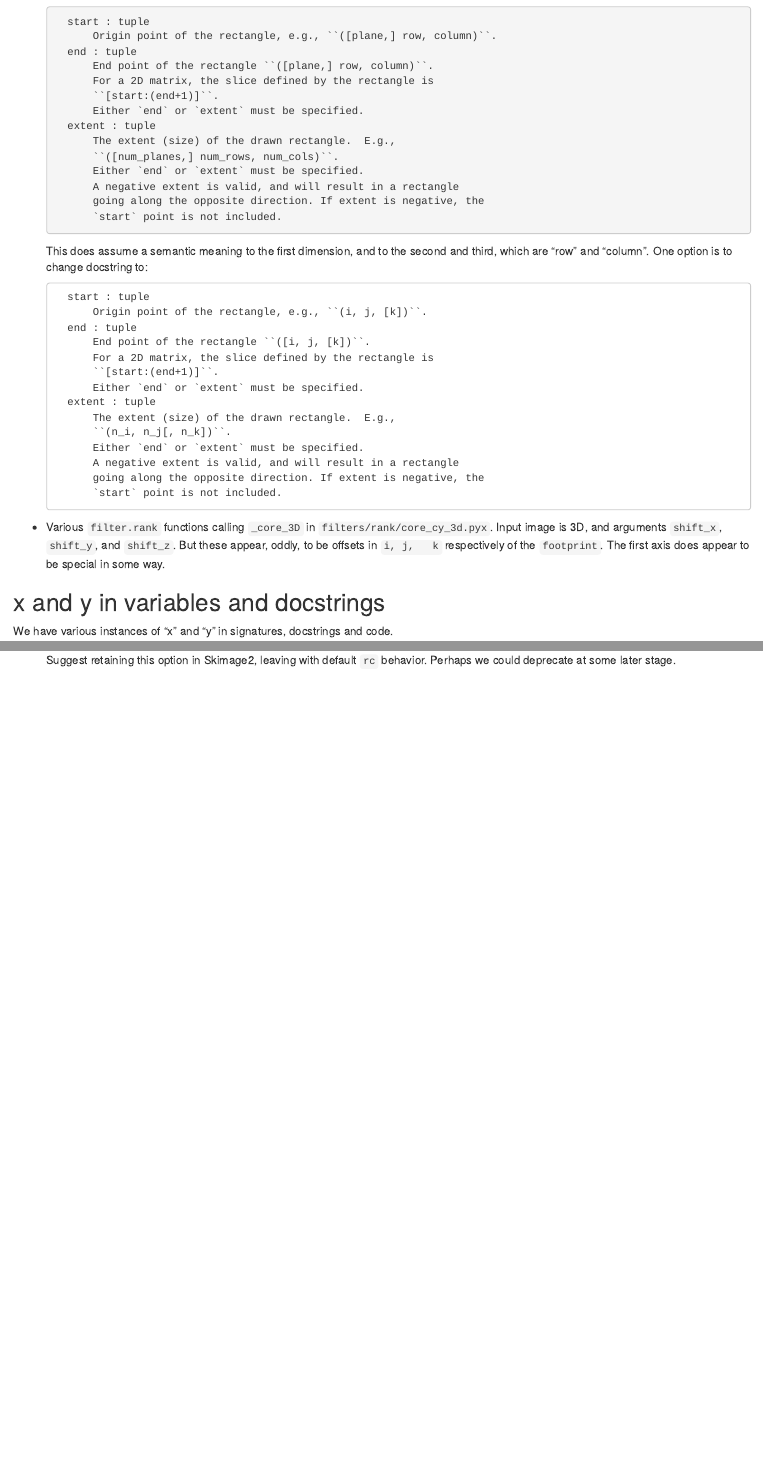
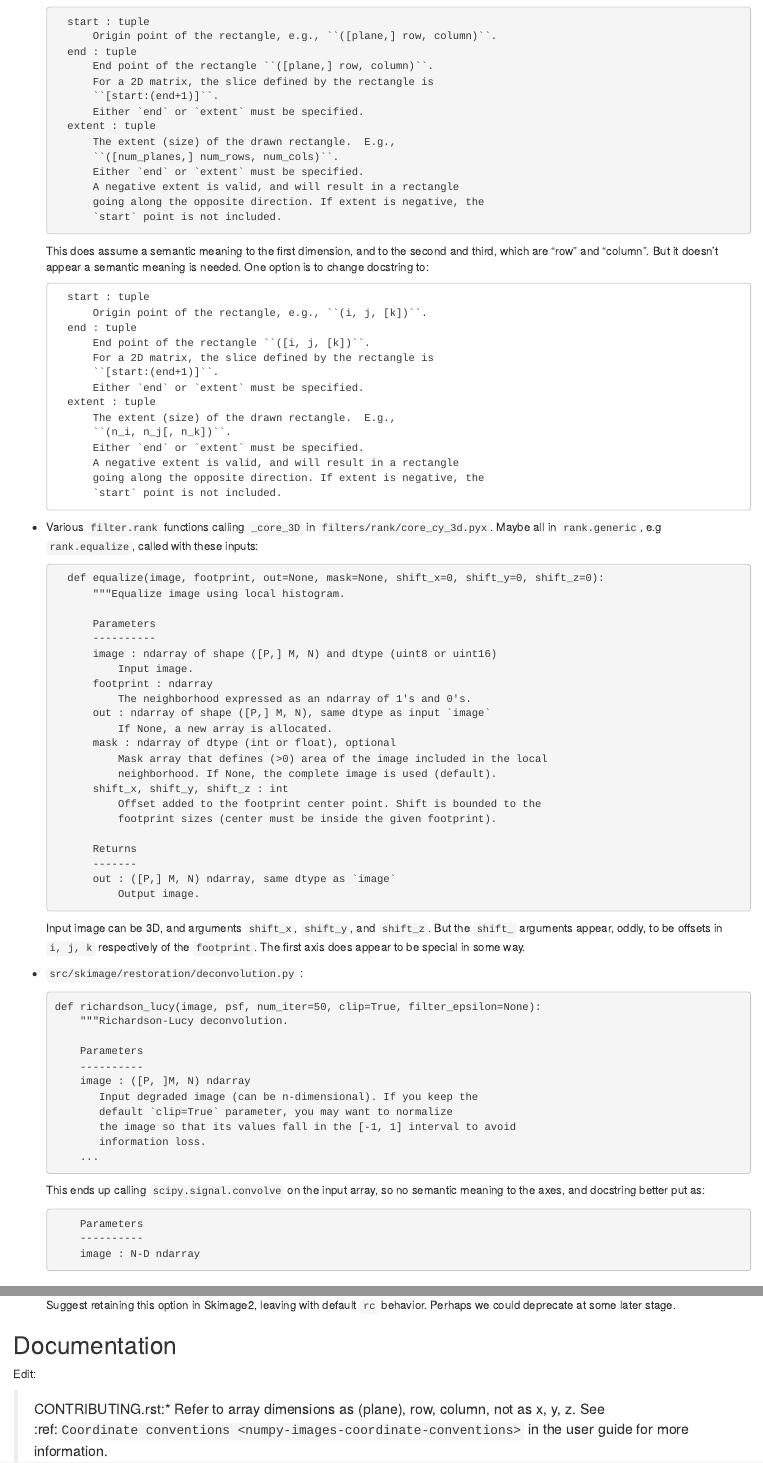
Before and after one commit to matthew-brett/coordinate-review, an R Markdown document (coordinate_review.Rmd): the page in a window 1100 px wide, from 4500 px down before the commit and from 4520 px down after it, so that both start at the same text, and a second part further down, joined at a grey line. Rendered offline with R 4.5, knitr and Pandoc, with nearby package versions; some code elsewhere in the file could not run offline.

Commit message:
Coordinate review - planes

````diff
--- a/coordinate_review.Rmd
+++ b/coordinate_review.Rmd
@@ -313,8 +315,9 @@ with a `plane_axis=` keyword argument.
         `start` point is not included.
   ```
 
-  This does assume a semantic meaning to the first dimension, and to the
-  second and third, which are "row" and "column".  One option is to change docstring to:
+  This does assume a semantic meaning to the first dimension, and to the second
+  and third, which are "row" and "column".  But it doesn't appear a semantic
+  meaning is needed.  One option is to change docstring to:
 
   ```
     start : tuple
@@ -334,10 +337,62 @@ with a `plane_axis=` keyword argument.
   ```
 
 * Various `filter.rank` functions calling `_core_3D` in
-  `filters/rank/core_cy_3d.pyx`.  Input image is 3D, and arguments `shift_x`,
-  `shift_y`, and `shift_z`.  But these appear, oddly, to be offsets in `i, j,
-  k` respectively of the `footprint`.   The first axis does appear to be
-  special in some way.
+  `filters/rank/core_cy_3d.pyx`.  Maybe all in `rank.generic`, e.g
+  `rank.equalize`, called with these inputs:
+
+  ```rest
+    def equalize(image, footprint, out=None, mask=None, shift_x=0, shift_y=0, shift_z=0):
+        """Equalize image using local histogram.
+
+        Parameters
+        ----------
+        image : ndarray of shape ([P,] M, N) and dtype (uint8 or uint16)
+            Input image.
+        footprint : ndarray
+            The neighborhood expressed as an ndarray of 1's and 0's.
+        out : ndarray of shape ([P,] M, N), same dtype as input `image`
+            If None, a new array is allocated.
+        mask : ndarray of dtype (int or float), optional
+            Mask array that defines (>0) area of the image included in the local
+            neighborhood. If None, the complete image is used (default).
+        shift_x, shift_y, shift_z : int
+            Offset added to the footprint center point. Shift is bounded to the
+            footprint sizes (center must be inside the given footprint).
+
+        Returns
+        -------
+        out : ([P,] M, N) ndarray, same dtype as `image`
+            Output image.
+  ```
+
+  Input image can be 3D, and arguments `shift_x`, `shift_y`, and `shift_z`.
+  But the `shift_` arguments appear, oddly, to be offsets in `i, j, k`
+  respectively of the `footprint`.   The first axis does appear to be special
+  in some way.
+
+* `src/skimage/restoration/deconvolution.py` :
+
+  ```rest
+  def richardson_lucy(image, psf, num_iter=50, clip=True, filter_epsilon=None):
+      """Richardson-Lucy deconvolution.
+
+      Parameters
+      ----------
+      image : ([P, ]M, N) ndarray
+         Input degraded image (can be n-dimensional). If you keep the
+         default `clip=True` parameter, you may want to normalize
+         the image so that its values fall in the [-1, 1] interval to avoid
+         information loss.
+      ...
+  ```
+
+  This ends up calling `scipy.signal.convolve` on the input array, so no semantic meaning to the axes, and docstring better put as:
+
+  ```rest
+      Parameters
+      ----------
+      image : N-D ndarray
+  ```
 
 ## x and y in variables and docstrings
 
@@ -389,3 +444,12 @@ In those cases, we should have the following policy:
 
   Suggest retaining this option in Skimage2, leaving with default `rc`
   behavior.  Perhaps we could deprecate at some later stage.
+
+
+## Documentation
+
+Edit:
+
+> CONTRIBUTING.rst:* Refer to array dimensions as (plane), row, column, not as
+x, y, z. See :ref:`Coordinate conventions
+<numpy-images-coordinate-conventions>` in the user guide for more information.
````
Also changed, not shown: coordinate_review.Rmd (2 more changed lines).
